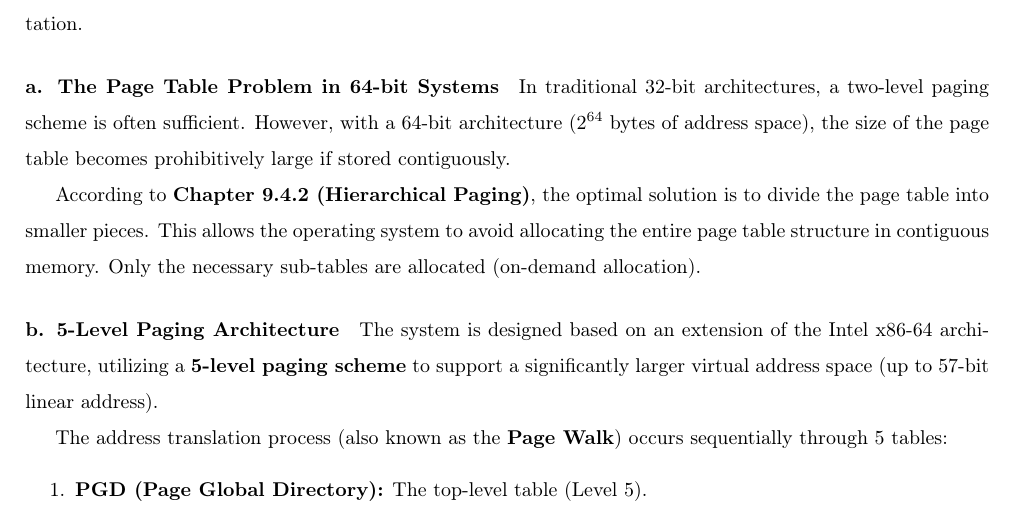
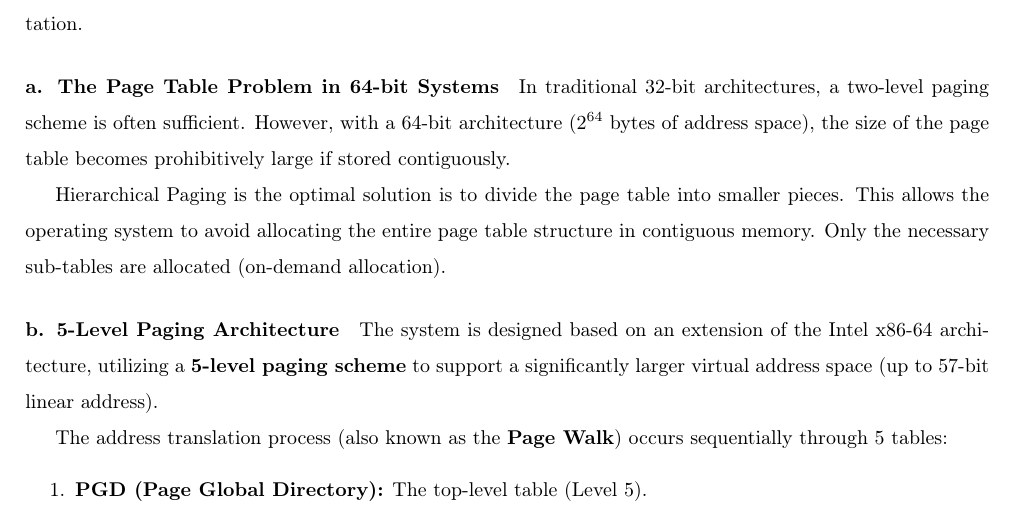
Before and after one commit to quocthangtrann/report_os_251, a LaTeX document (main.tex): part of page 6 of 54, cut so that both start at the same text. Compiled offline with pdfLaTeX.

Commit message:
fix according to chapter

```diff
--- a/main.tex
+++ b/main.tex
@@ -258,7 +258,7 @@ To implement memory mapping in modern architectures, \textbf{Paging} is widely u
 \paragraph{a. The Page Table Problem in 64-bit Systems}
 In traditional 32-bit architectures, a two-level paging scheme is often sufficient. However, with a 64-bit architecture ($2^{64}$ bytes of address space), the size of the page table becomes prohibitively large if stored contiguously.
 
-According to \textbf{Chapter 9.4.2 (Hierarchical Paging)}, the optimal solution is to divide the page table into smaller pieces. This allows the operating system to avoid allocating the entire page table structure in contiguous memory. Only the necessary sub-tables are allocated (on-demand allocation).
+Hierarchical Paging is the optimal solution is to divide the page table into smaller pieces. This allows the operating system to avoid allocating the entire page table structure in contiguous memory. Only the necessary sub-tables are allocated (on-demand allocation).
 
 \paragraph{b. 5-Level Paging Architecture}
 The system is designed based on an extension of the Intel x86-64 architecture, utilizing a \textbf{5-level paging scheme} to support a significantly larger virtual address space (up to 57-bit linear address).
```
